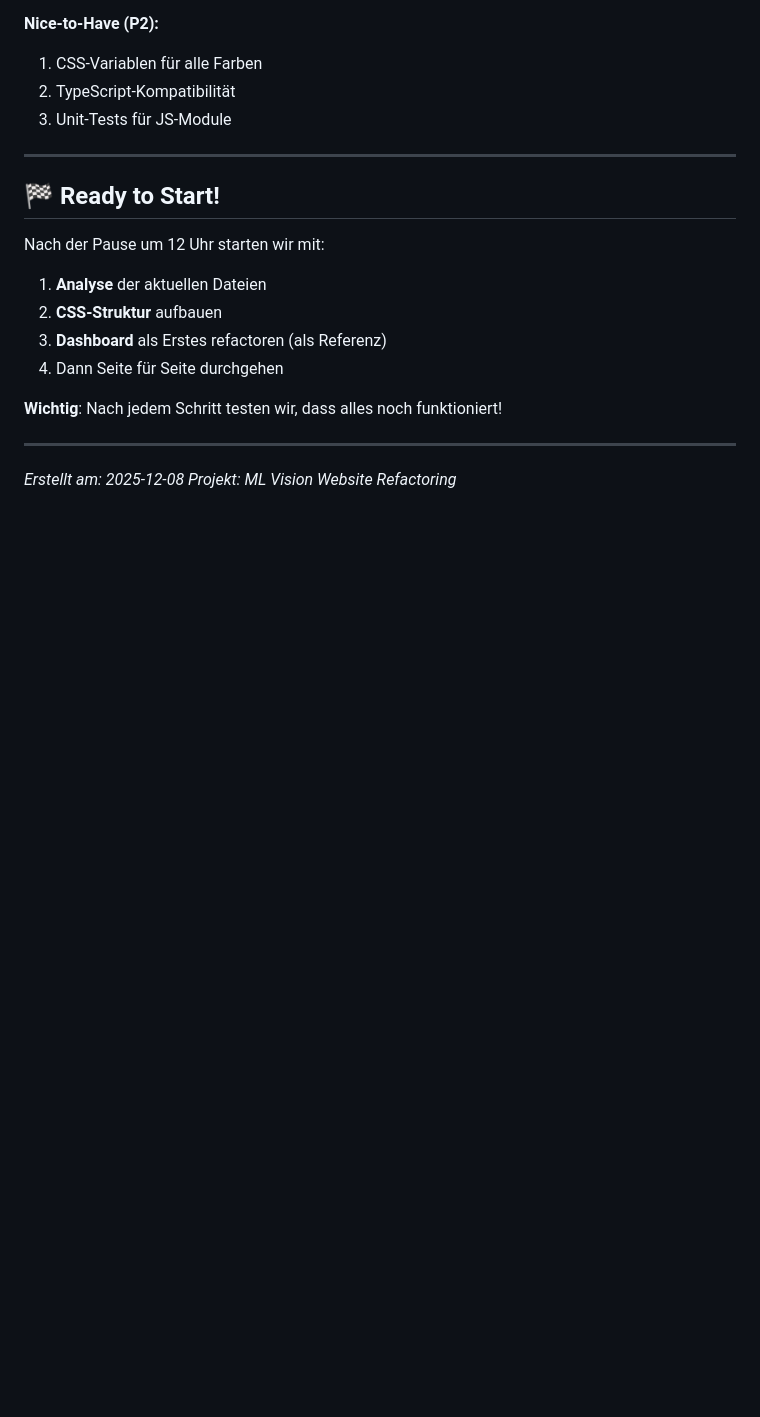
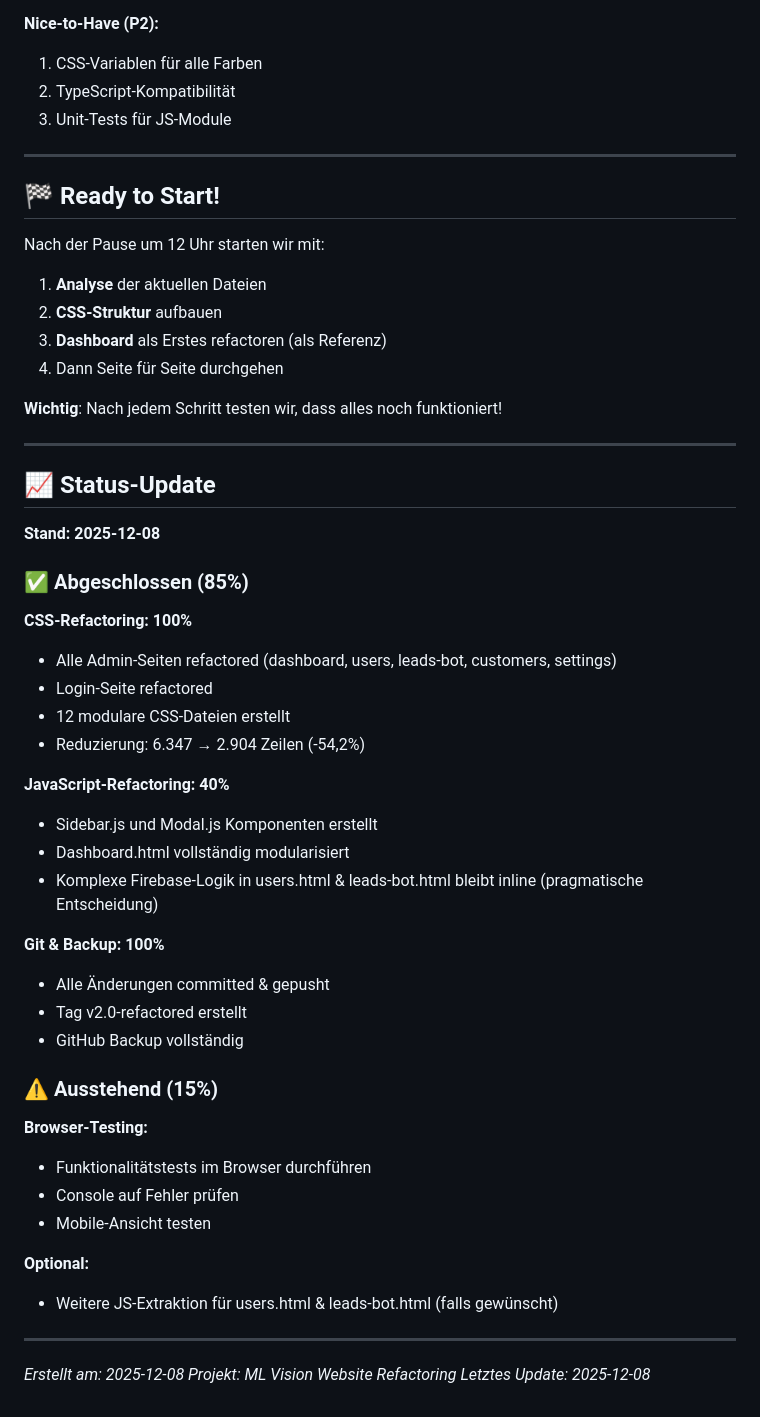
Before and after one commit to Mundt-Werk/ML-Vision, a Markdown page: REFACTORING_PLAN.md, the part around one of its changes. Rendered like a GitHub page; blank space fills up the shorter version.

```diff
--- a/REFACTORING_PLAN.md
+++ b/REFACTORING_PLAN.md
@@ -419,5 +419,40 @@ Nach der Pause um 12 Uhr starten wir mit:
 
 ---
 
+## 📈 Status-Update
+
+**Stand: 2025-12-08**
+
+### ✅ Abgeschlossen (85%)
+
+**CSS-Refactoring: 100%**
+- Alle Admin-Seiten refactored (dashboard, users, leads-bot, customers, settings)
+- Login-Seite refactored
+- 12 modulare CSS-Dateien erstellt
+- Reduzierung: 6.347 → 2.904 Zeilen (-54,2%)
+
+**JavaScript-Refactoring: 40%**
+- Sidebar.js und Modal.js Komponenten erstellt
+- Dashboard.html vollständig modularisiert
+- Komplexe Firebase-Logik in users.html & leads-bot.html bleibt inline (pragmatische Entscheidung)
+
+**Git & Backup: 100%**
+- Alle Änderungen committed & gepusht
+- Tag v2.0-refactored erstellt
+- GitHub Backup vollständig
+
+### ⚠️ Ausstehend (15%)
+
+**Browser-Testing:**
+- Funktionalitätstests im Browser durchführen
+- Console auf Fehler prüfen
+- Mobile-Ansicht testen
+
+**Optional:**
+- Weitere JS-Extraktion für users.html & leads-bot.html (falls gewünscht)
+
+---
+
 *Erstellt am: 2025-12-08*
 *Projekt: ML Vision Website Refactoring*
+*Letztes Update: 2025-12-08*
```
Also changed, not shown: other parts of REFACTORING_PLAN.md (+72 -72 lines).
